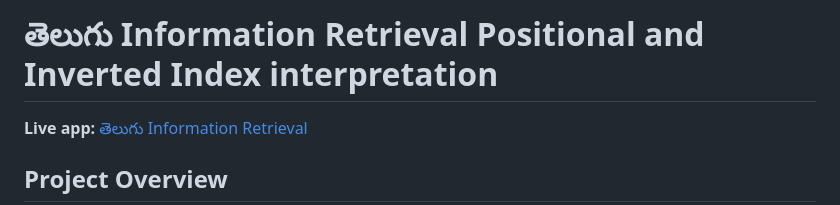
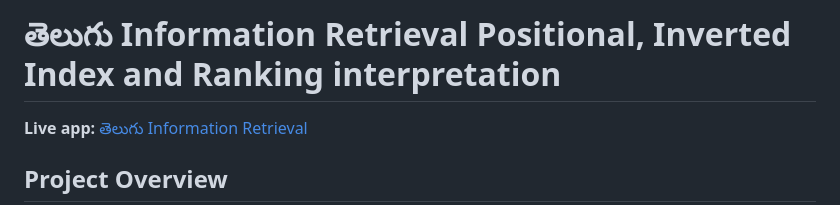
Before and after one commit to gokul-git367/telugu-inverted-index, a Markdown page: README.md, the part around the change. Drawn GitHub-style.

Commit message:
Update README to include ranking interpretation

```diff
--- a/README.md
+++ b/README.md
@@ -1,4 +1,4 @@
-# తెలుగు Information Retrieval Positional and Inverted Index interpretation
+# తెలుగు Information Retrieval Positional, Inverted Index and Ranking interpretation
 
 **Live app:** [తెలుగు Information Retrieval](https://telugu-inverted-index-public-qcdhayypu.vercel.app/)
 
```
